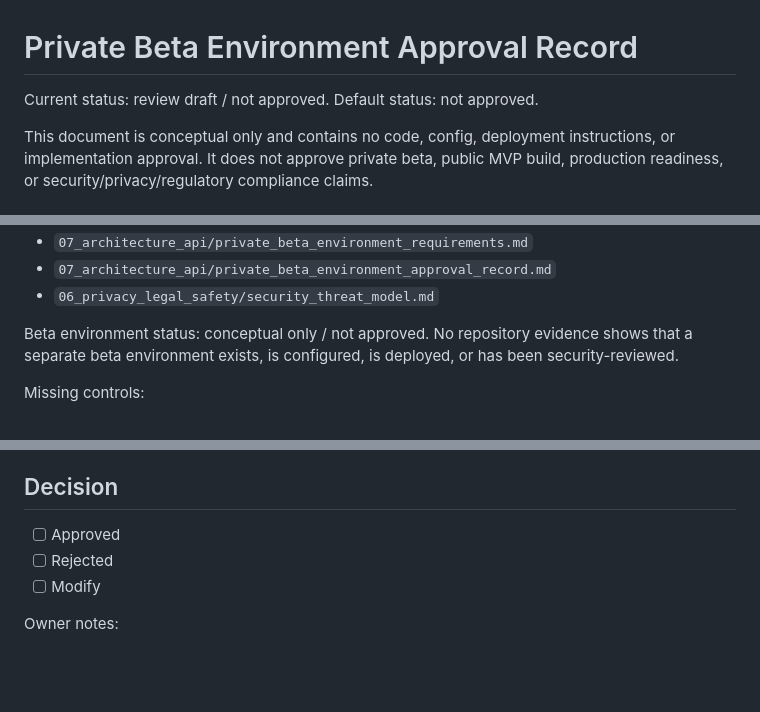
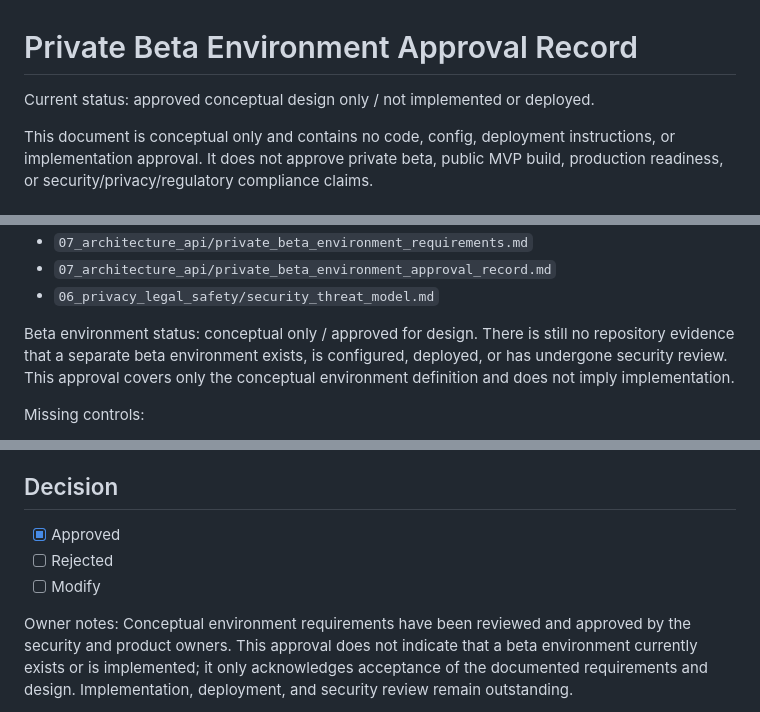
Before and after one commit to gasekerci1/docs, a Markdown page: 07_architecture_api/private_beta_environment_approval_record.md, 3 parts joined by grey strips. Rendered like a GitHub page; blank space fills up the shorter version.

Commit message:
Approve conceptual beta environment design

```diff
--- a/07_architecture_api/private_beta_environment_approval_record.md
+++ b/07_architecture_api/private_beta_environment_approval_record.md
@@ -1,6 +1,6 @@
 # Private Beta Environment Approval Record
 
-Current status: review draft / not approved. Default status: not approved.
+Current status: approved conceptual design only / not implemented or deployed.
 
 This document is conceptual only and contains no code, config, deployment instructions, or implementation approval. It does not approve private beta, public MVP build, production readiness, or security/privacy/regulatory compliance claims.
 
@@ -83,7 +83,7 @@ Reviewed current matching repository paths:
 - `07_architecture_api/private_beta_environment_approval_record.md`
 - `06_privacy_legal_safety/security_threat_model.md`
 
-Beta environment status: conceptual only / not approved. No repository evidence shows that a separate beta environment exists, is configured, is deployed, or has been security-reviewed.
+Beta environment status: conceptual only / approved for design. There is still no repository evidence that a separate beta environment exists, is configured, deployed, or has undergone security review. This approval covers only the conceptual environment definition and does not imply implementation.
 
 Missing controls:
 
@@ -124,9 +124,10 @@ Required owner decisions:
 
 ## Decision
 
-- [ ] Approved
+- [x] Approved
 - [ ] Rejected
 - [ ] Modify
 
 Owner notes:
+Conceptual environment requirements have been reviewed and approved by the security and product owners. This approval does not indicate that a beta environment currently exists or is implemented; it only acknowledges acceptance of the documented requirements and design. Implementation, deployment, and security review remain outstanding.
 
```
Also changed, not shown: other parts of 07_architecture_api/private_beta_environment_approval_record.md (+1 -1 lines).
